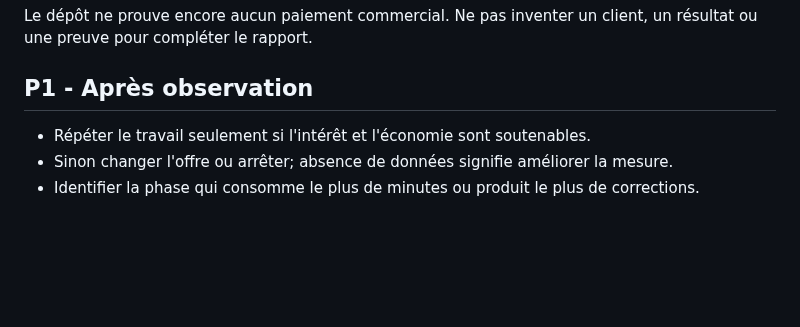
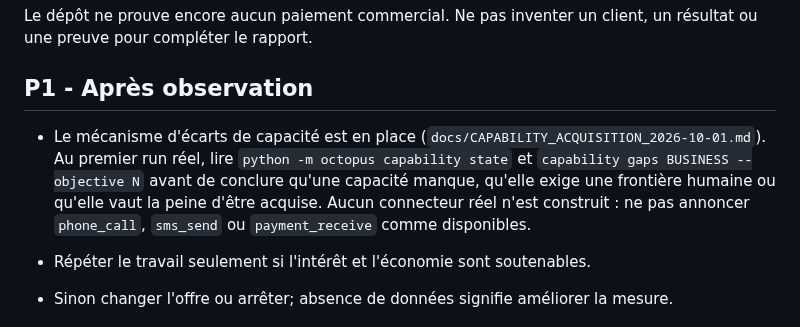
Before and after one commit to saillardsimon71-del/Octopus, a Markdown page: NEXT_STEPS.md, the part around the change. GitHub-like rendering; blank space fills up the shorter version.

```diff
--- a/NEXT_STEPS.md
+++ b/NEXT_STEPS.md
@@ -51,6 +51,12 @@ preuve pour compléter le rapport.
 
 ## P1 - Après observation
 
+- Le mécanisme d'écarts de capacité est en place (`docs/CAPABILITY_ACQUISITION_2026-10-01.md`).
+  Au premier run réel, lire `python -m octopus capability state` et `capability gaps BUSINESS
+  --objective N` avant de conclure qu'une capacité manque, qu'elle exige une frontière humaine ou
+  qu'elle vaut la peine d'être acquise. Aucun connecteur réel n'est construit : ne pas annoncer
+  `phone_call`, `sms_send` ou `payment_receive` comme disponibles.
+
 - Répéter le travail seulement si l'intérêt et l'économie sont soutenables.
 - Sinon changer l'offre ou arrêter; absence de données signifie améliorer la mesure.
 - Identifier la phase qui consomme le plus de minutes ou produit le plus de corrections.
```
Also changed, not shown: docs/CAPABILITY_ACQUISITION_2026-10-01.md (added, +228 -0 lines), docs/CURRENT_STATE.md (+22 -0 lines).
